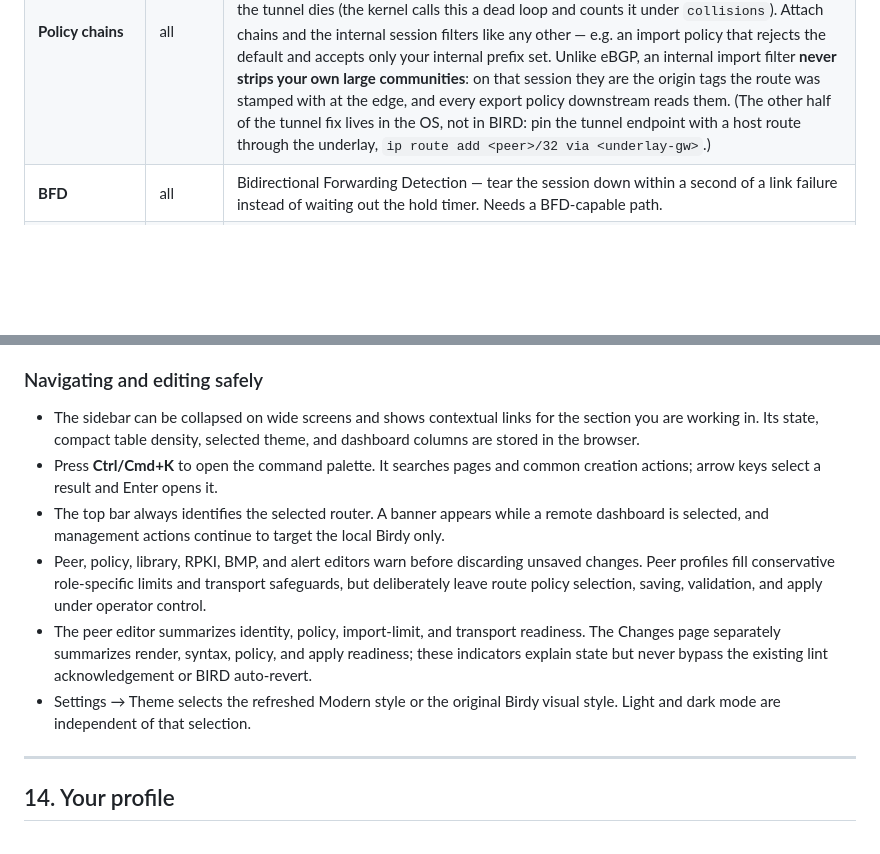
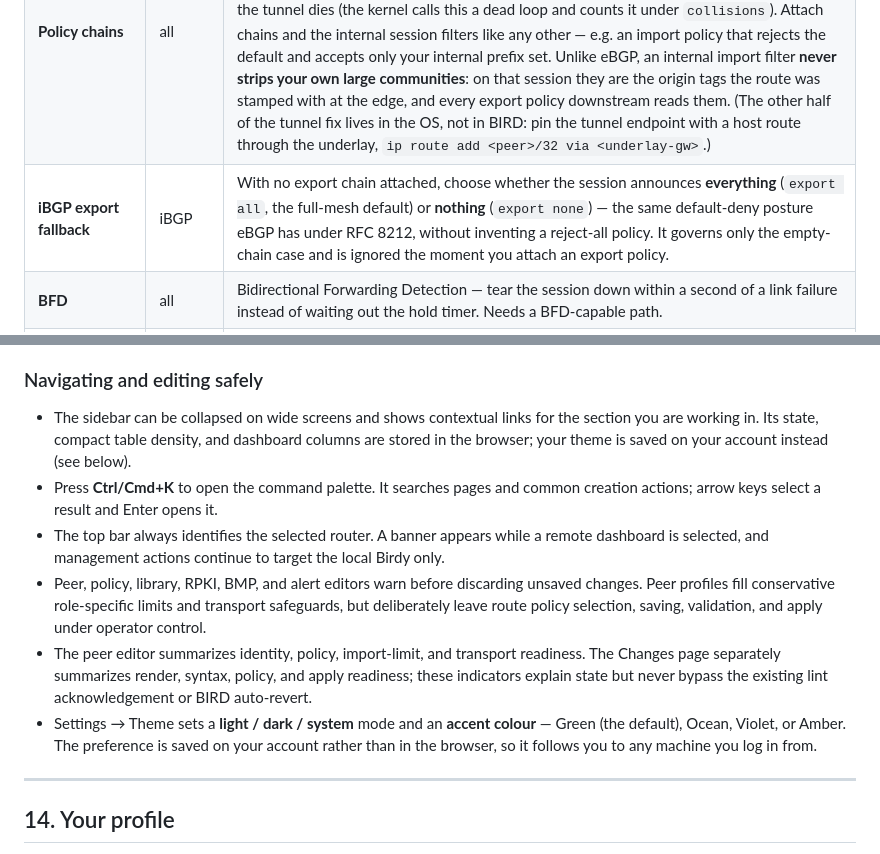
Before and after one commit to floreabogdan/birdy, a Markdown page: docs/USAGE.md, 2 parts joined by grey strips. Rendered like a GitHub page; blank space fills up the shorter version.

```diff
--- a/docs/USAGE.md
+++ b/docs/USAGE.md
@@ -462,6 +462,7 @@ apply to the role you pick.
 | **Next-hop-self** | iBGP | Readvertise routes with your own address as the next hop. On by default: without it, an eBGP route carries the *external* peer's address, which the far end of the iBGP session usually cannot reach. Leave it on unless your IGP carries the peering subnets. |
 | **Route reflector client** | iBGP | Reflect iBGP routes to this peer, lifting the rule that stops readvertising iBGP routes to other iBGP peers. Set a cluster ID under Settings if you run more than one reflector. |
 | **Policy chains** | all | An **iBGP** session with no chains carries everything in both directions (`import all; export all;`) — the conventional full-mesh config. That includes any default route the far router learned from *its* upstream, which is a trap when the session runs over a **tunnel**: the far end installs your default, then tries to reach the tunnel's own endpoint *through the tunnel*, and the tunnel dies (the kernel calls this a dead loop and counts it under `collisions`). Attach chains and the internal session filters like any other — e.g. an import policy that rejects the default and accepts only your internal prefix set. Unlike eBGP, an internal import filter **never strips your own large communities**: on that session they are the origin tags the route was stamped with at the edge, and every export policy downstream reads them. (The other half of the tunnel fix lives in the OS, not in BIRD: pin the tunnel endpoint with a host route through the underlay, `ip route add <peer>/32 via <underlay-gw>`.) |
+| **iBGP export fallback** | iBGP | With no export chain attached, choose whether the session announces **everything** (`export all`, the full-mesh default) or **nothing** (`export none`) — the same default-deny posture eBGP has under RFC 8212, without inventing a reject-all policy. It governs only the empty-chain case and is ignored the moment you attach an export policy. |
 | **BFD** | all | Bidirectional Forwarding Detection — tear the session down within a second of a link failure instead of waiting out the hold timer. Needs a BFD-capable path. |
 | **GTSM** | eBGP | Generalized TTL Security Mechanism (RFC 5082): send with a maximal TTL and drop received packets whose TTL is lower than expected, so an off-path attacker cannot spoof the session. For a multihop peer, set **Multihop TTL** correctly so BIRD computes the right expected TTL. |
 | **Graceful restart** | all | Negotiate BGP graceful restart so forwarding continues across a control-plane restart on either end: **aware** (help a restarting neighbour — BIRD's default), **on** (negotiate in both directions), or **off** (drop routes immediately). |
@@ -708,8 +709,9 @@ button.
 ### Navigating and editing safely
 
 - The sidebar can be collapsed on wide screens and shows contextual links for
-  the section you are working in. Its state, compact table density, selected
-  theme, and dashboard columns are stored in the browser.
+  the section you are working in. Its state, compact table density, and
+  dashboard columns are stored in the browser; your theme is saved on your
+  account instead (see below).
 - Press **Ctrl/Cmd+K** to open the command palette. It searches pages and common
   creation actions; arrow keys select a result and Enter opens it.
 - The top bar always identifies the selected router. A banner appears while a
@@ -723,8 +725,10 @@ button.
   readiness. The Changes page separately summarizes render, syntax, policy, and
   apply readiness; these indicators explain state but never bypass the existing
   lint acknowledgement or BIRD auto-revert.
-- Settings → Theme selects the refreshed Modern style or the original Birdy
-  visual style. Light and dark mode are independent of that selection.
+- Settings → Theme sets a **light / dark / system** mode and an **accent
+  colour** — Green (the default), Ocean, Violet, or Amber. The preference is
+  saved on your account rather than in the browser, so it follows you to any
+  machine you log in from.
 
 ---
 
```
Also changed, not shown: README.md (+2 -1 lines), docs/screenshots/changes-dark.png, docs/screenshots/dashboard.png, docs/screenshots/peer-form.png, docs/screenshots/policies.png, 1 other file.
